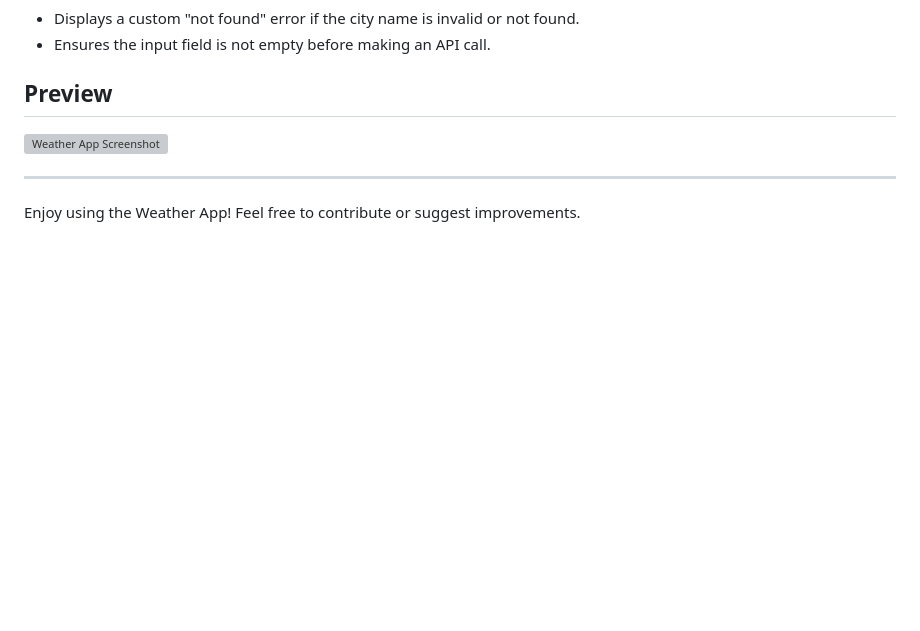
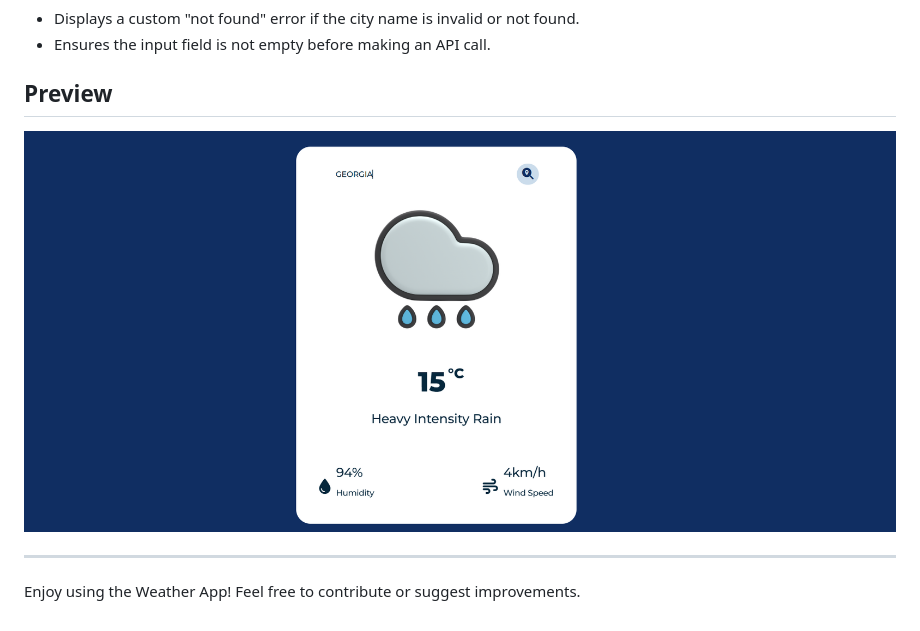
Before and after one commit to gheorghiciucgeorgia/WeatherApp, a Markdown page: README.md, the part around the change. Drawn GitHub-style; pictures changed too: images/weather-app-preview.png (added); blank space fills up the shorter version; grey boxes are pictures that could not be loaded.

Commit message:
description updated

```diff
--- a/README.md
+++ b/README.md
@@ -69,7 +69,7 @@ This app uses the OpenWeatherMap API. Ensure you have an API key:
 - Ensures the input field is not empty before making an API call.
 
 ## Preview
-![Weather App Screenshot](images/preview.png)
+![Weather App Screenshot](images/weather-app-preview.png)
 
 ---
 
```
